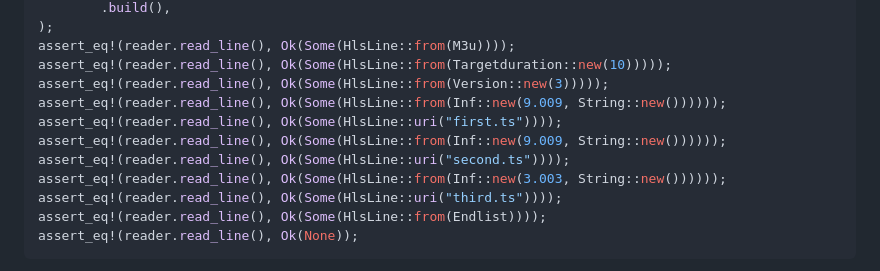
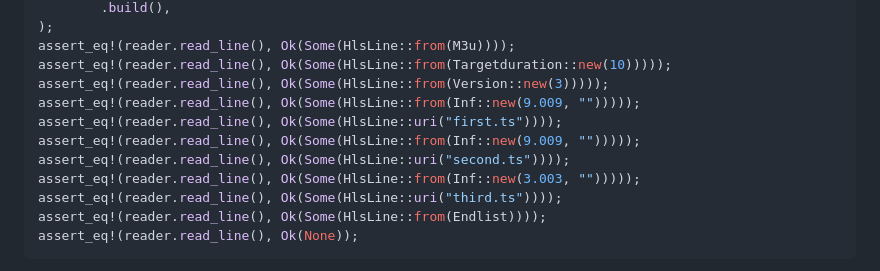
Before and after one commit to theRealRobG/m3u8, a Markdown page: README.md, the part around the change. Rendered like a GitHub page.

Commit message:
Simplify readme example

```diff
--- a/README.md
+++ b/README.md
@@ -35,11 +35,11 @@ let mut reader = Reader::from_str(
 assert_eq!(reader.read_line(), Ok(Some(HlsLine::from(M3u))));
 assert_eq!(reader.read_line(), Ok(Some(HlsLine::from(Targetduration::new(10)))));
 assert_eq!(reader.read_line(), Ok(Some(HlsLine::from(Version::new(3)))));
-assert_eq!(reader.read_line(), Ok(Some(HlsLine::from(Inf::new(9.009, String::new())))));
+assert_eq!(reader.read_line(), Ok(Some(HlsLine::from(Inf::new(9.009, "")))));
 assert_eq!(reader.read_line(), Ok(Some(HlsLine::uri("first.ts"))));
-assert_eq!(reader.read_line(), Ok(Some(HlsLine::from(Inf::new(9.009, String::new())))));
+assert_eq!(reader.read_line(), Ok(Some(HlsLine::from(Inf::new(9.009, "")))));
 assert_eq!(reader.read_line(), Ok(Some(HlsLine::uri("second.ts"))));
-assert_eq!(reader.read_line(), Ok(Some(HlsLine::from(Inf::new(3.003, String::new())))));
+assert_eq!(reader.read_line(), Ok(Some(HlsLine::from(Inf::new(3.003, "")))));
 assert_eq!(reader.read_line(), Ok(Some(HlsLine::uri("third.ts"))));
 assert_eq!(reader.read_line(), Ok(Some(HlsLine::from(Endlist))));
 assert_eq!(reader.read_line(), Ok(None));
```
